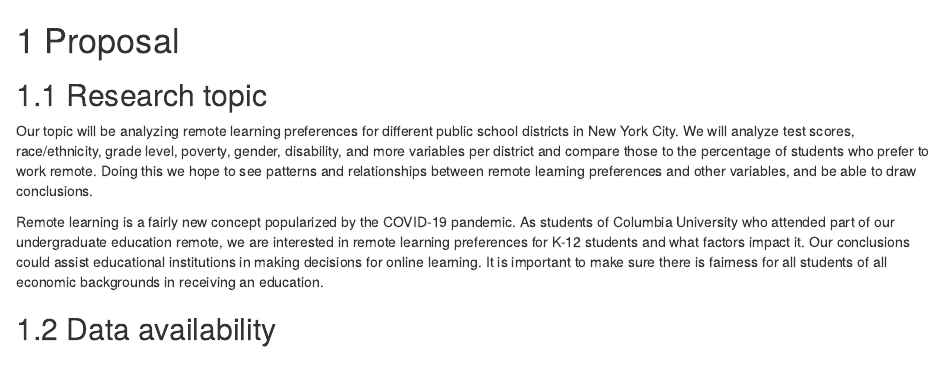
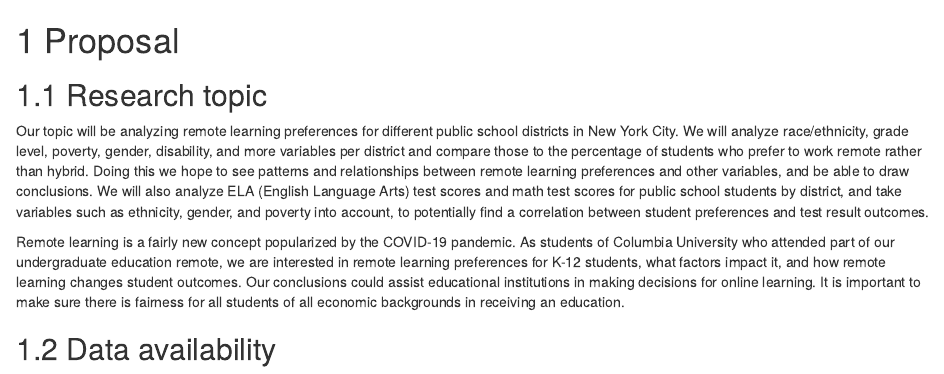
Before and after one commit to alexjalali/remotelearningedav, an R Markdown document (proposal.Rmd): the page in a window 1100 px wide, from its top. Rendered offline with R 4.5, knitr and Pandoc, with nearby package versions; drawn as R Markdown's standard HTML page in place of the format the file asks for.

Commit message:
modify proposal.Rmd

```diff
--- a/proposal.Rmd
+++ b/proposal.Rmd
@@ -2,8 +2,8 @@
 
 ## Research topic
 
-Our topic will be analyzing remote learning preferences for different public school districts in New York City. We will analyze test scores, race/ethnicity, grade level, poverty, gender, disability, and more variables per district and compare those to the percentage of students who prefer to work remote. Doing this we hope to see patterns and relationships between remote learning preferences and other variables, and be able to draw conclusions.
+Our topic will be analyzing remote learning preferences for different public school districts in New York City. We will analyze race/ethnicity, grade level, poverty, gender, disability, and more variables per district and compare those to the percentage of students who prefer to work remote rather than hybrid. Doing this we hope to see patterns and relationships between remote learning preferences and other variables, and be able to draw conclusions. We will also analyze ELA (English Language Arts) test scores and math test scores for public school students by district, and take variables such as ethnicity, gender, and poverty into account, to potentially find a correlation between student preferences and test result outcomes.
 
-Remote learning is a fairly new concept popularized by the COVID-19 pandemic. As students of Columbia University who attended part of our undergraduate education remote, we are interested in remote learning preferences for K-12 students and what factors impact it. Our conclusions could assist educational institutions in making decisions for online learning. It is important to make sure there is fairness for all students of all economic backgrounds in receiving an education.
+Remote learning is a fairly new concept popularized by the COVID-19 pandemic. As students of Columbia University who attended part of our undergraduate education remote, we are interested in remote learning preferences for K-12 students, what factors impact it, and how remote learning changes student outcomes. Our conclusions could assist educational institutions in making decisions for online learning. It is important to make sure there is fairness for all students of all economic backgrounds in receiving an education.
 
 ## Data availability
```
Also changed, not shown: docs/search_index.json, 1 other file.
